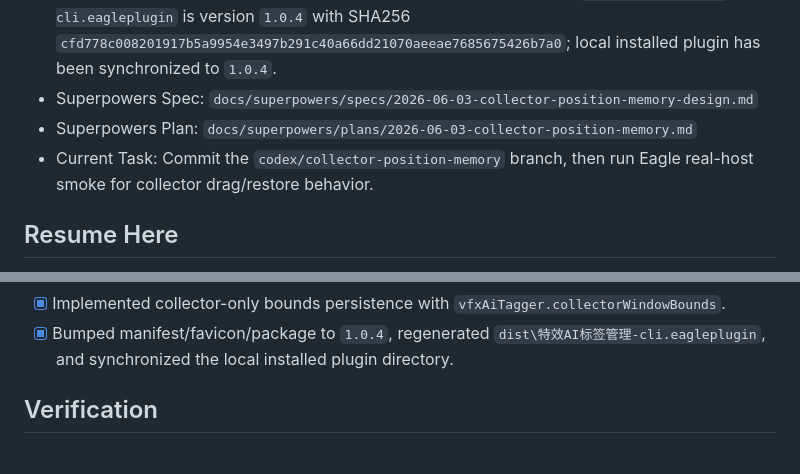
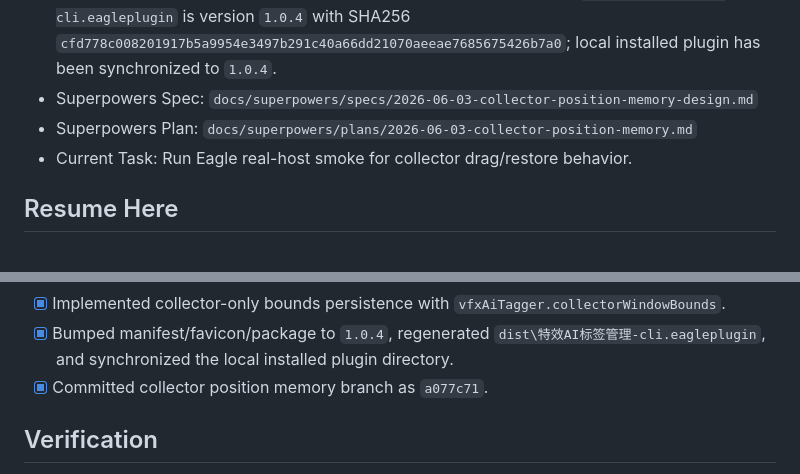
Before and after one commit to Cherofre/vfx-aitag-eagle, a Markdown page: PROJECT_STATUS.md, 2 parts joined by grey strips. Drawn GitHub-style.

```diff
--- a/PROJECT_STATUS.md
+++ b/PROJECT_STATUS.md
@@ -9,7 +9,7 @@
 - Current Focus: Implemented collector bar position memory. Package `dist\特效AI标签管理-cli.eagleplugin` is version `1.0.4` with SHA256 `cfd778c008201917b5a9954e3497b291c40a66dd21070aeeae7685675426b7a0`; local installed plugin has been synchronized to `1.0.4`.
 - Superpowers Spec: `docs/superpowers/specs/2026-06-03-collector-position-memory-design.md`
 - Superpowers Plan: `docs/superpowers/plans/2026-06-03-collector-position-memory.md`
-- Current Task: Commit the `codex/collector-position-memory` branch, then run Eagle real-host smoke for collector drag/restore behavior.
+- Current Task: Run Eagle real-host smoke for collector drag/restore behavior.
 
 ## Resume Here
 - Start with: close and reopen the plugin window or restart Eagle if the old renderer remains cached; enter `置顶采集`, drag the collector bar to a comfortable position, return to workbench, then enter `置顶采集` again.
@@ -113,6 +113,7 @@
 - [x] Added TDD coverage for collector position storage, restore, clamp, and save paths.
 - [x] Implemented collector-only bounds persistence with `vfxAiTagger.collectorWindowBounds`.
 - [x] Bumped manifest/favicon/package to `1.0.4`, regenerated `dist\特效AI标签管理-cli.eagleplugin`, and synchronized the local installed plugin directory.
+- [x] Committed collector position memory branch as `a077c71`.
 
 ## Verification
 - Last command: local installed plugin inspection after 1.0.4 synchronization
```
Also changed, not shown: NEXT_ACTIONS.md (+2 -2 lines), 1 other file.
